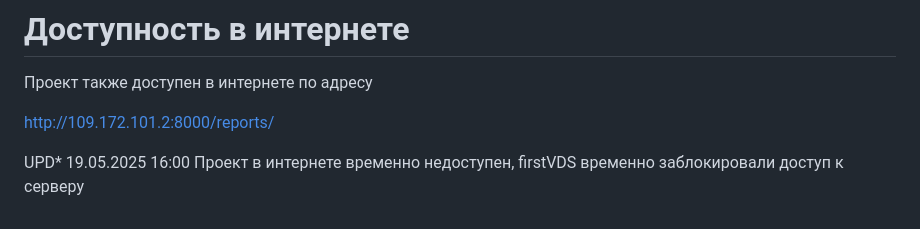
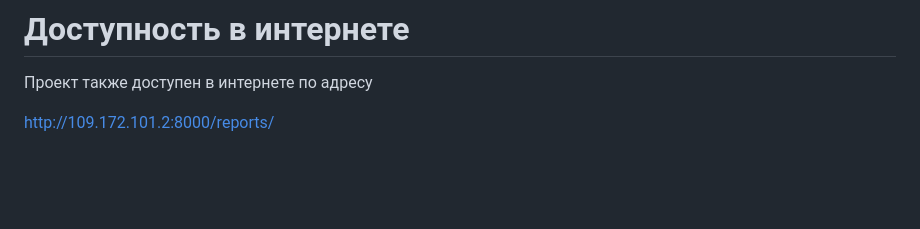
Before and after one commit to konfuzer/delivery-app, a Markdown page: README.md, the part around the change. Rendered like a GitHub page; blank space fills up the shorter version.

Commit message:
Readme UPD

```diff
--- a/README.md
+++ b/README.md
@@ -230,6 +230,3 @@ curl http://localhost:8000/api/reports/data/
 Проект также доступен в интернете по адресу
 
 http://109.172.101.2:8000/reports/
-
-UPD* 19.05.2025 16:00
-Проект в интернете временно недоступен, firstVDS временно заблокировали доступ к серверу
```
